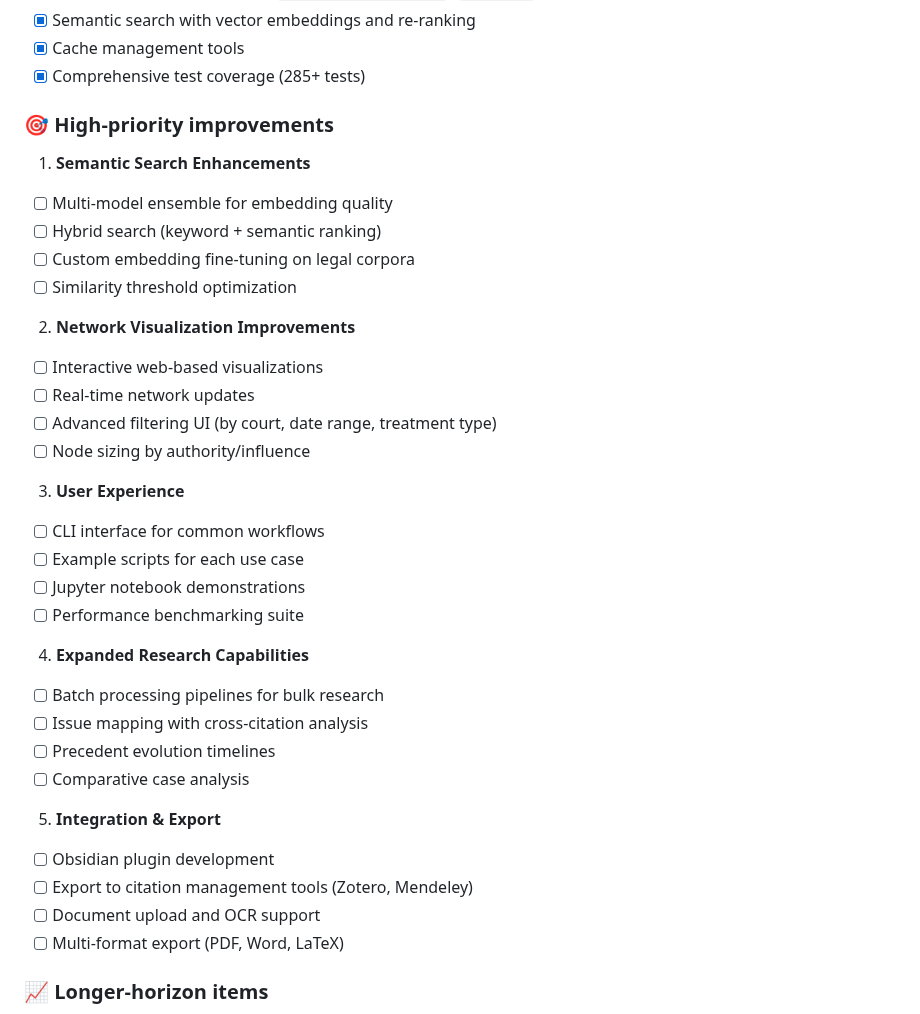
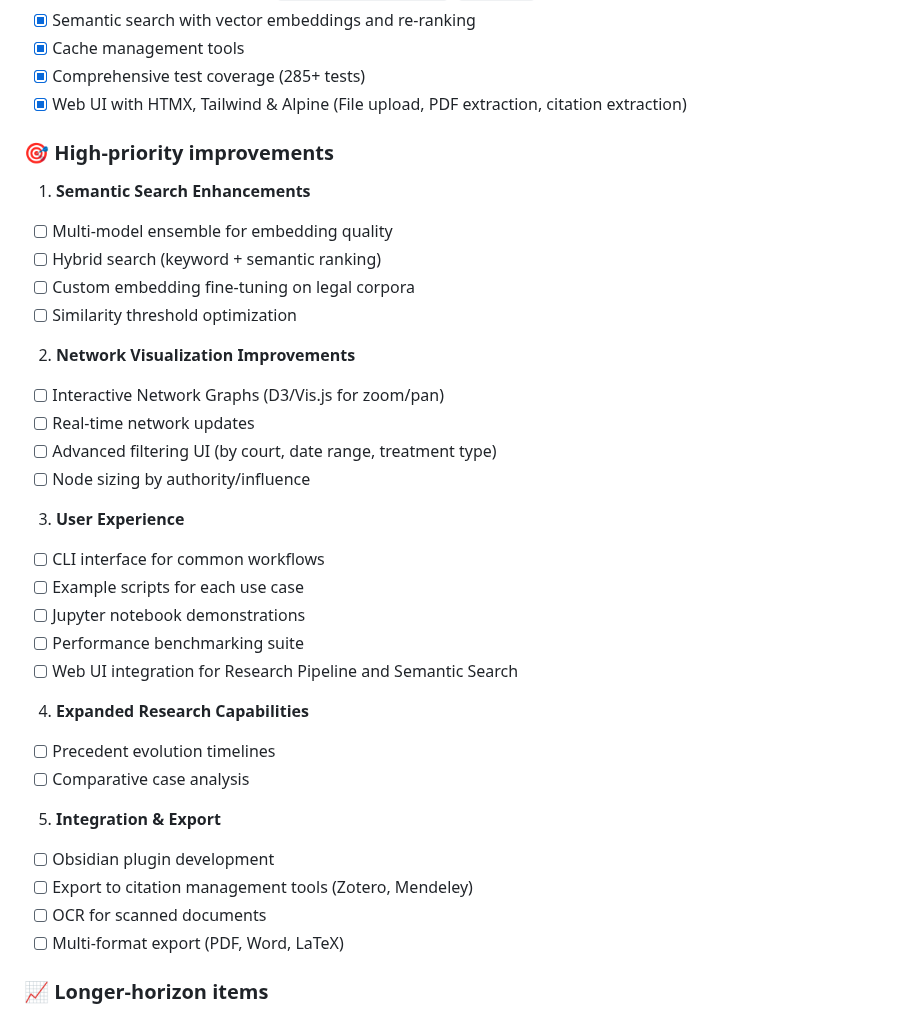
Before and after one commit to mightymikesapp/MikeCheck, a Markdown page: README.md, the part around the change. Rendered like a GitHub page.

Commit message:
Update README roadmap with recent completions

```diff
--- a/README.md
+++ b/README.md
@@ -645,6 +645,7 @@ legal-research-assistant-mcp/
 - [x] Semantic search with vector embeddings and re-ranking
 - [x] Cache management tools
 - [x] Comprehensive test coverage (285+ tests)
+- [x] Web UI with HTMX, Tailwind & Alpine (File upload, PDF extraction, citation extraction)
 
 ### 🎯 High-priority improvements
 
@@ -655,7 +656,7 @@ legal-research-assistant-mcp/
 - [ ] Similarity threshold optimization
 
 2) **Network Visualization Improvements**
-- [ ] Interactive web-based visualizations
+- [ ] Interactive Network Graphs (D3/Vis.js for zoom/pan)
 - [ ] Real-time network updates
 - [ ] Advanced filtering UI (by court, date range, treatment type)
 - [ ] Node sizing by authority/influence
@@ -665,17 +666,16 @@ legal-research-assistant-mcp/
 - [ ] Example scripts for each use case
 - [ ] Jupyter notebook demonstrations
 - [ ] Performance benchmarking suite
+- [ ] Web UI integration for Research Pipeline and Semantic Search
 
 4) **Expanded Research Capabilities**
-- [ ] Batch processing pipelines for bulk research
-- [ ] Issue mapping with cross-citation analysis
 - [ ] Precedent evolution timelines
 - [ ] Comparative case analysis
 
 5) **Integration & Export**
 - [ ] Obsidian plugin development
 - [ ] Export to citation management tools (Zotero, Mendeley)
-- [ ] Document upload and OCR support
+- [ ] OCR for scanned documents
 - [ ] Multi-format export (PDF, Word, LaTeX)
 
 ### 📈 Longer-horizon items
```
